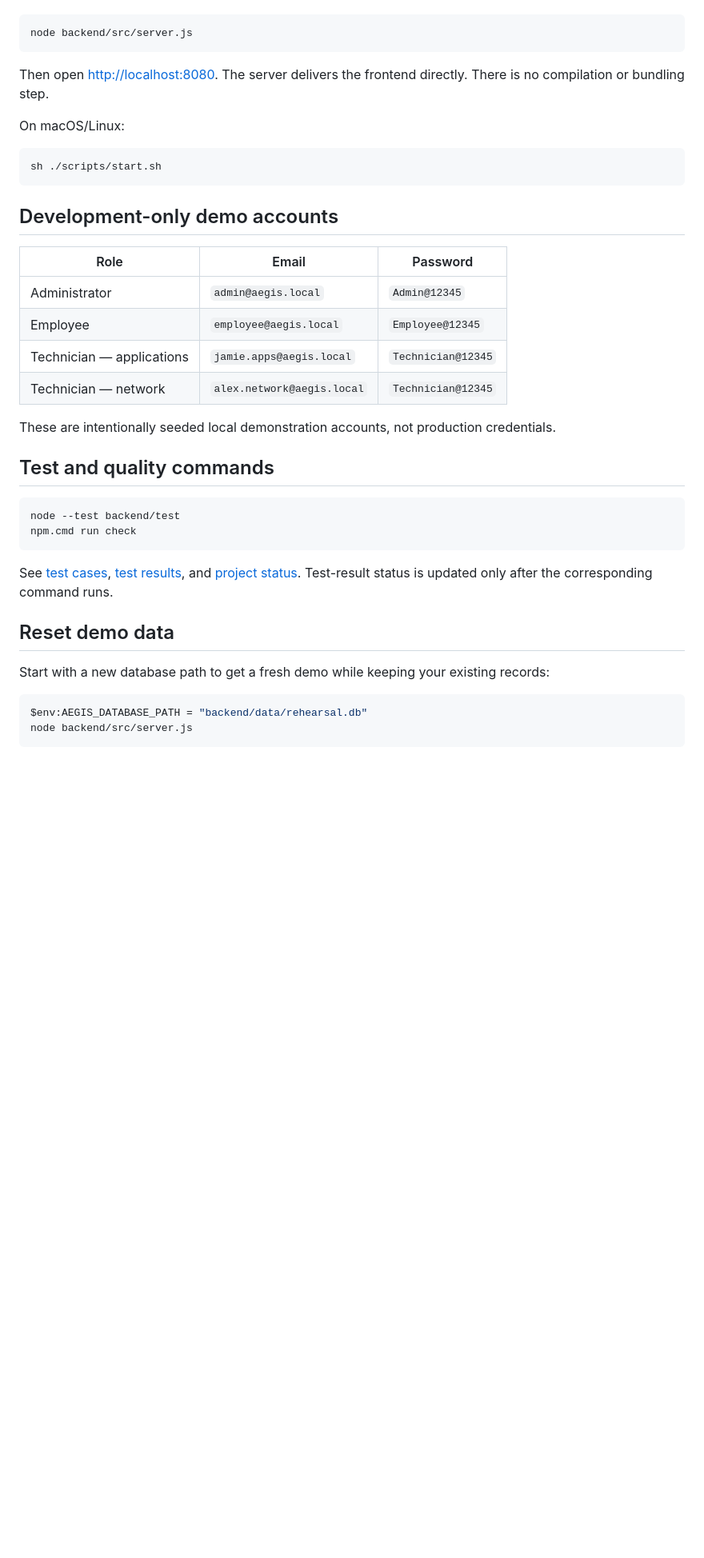
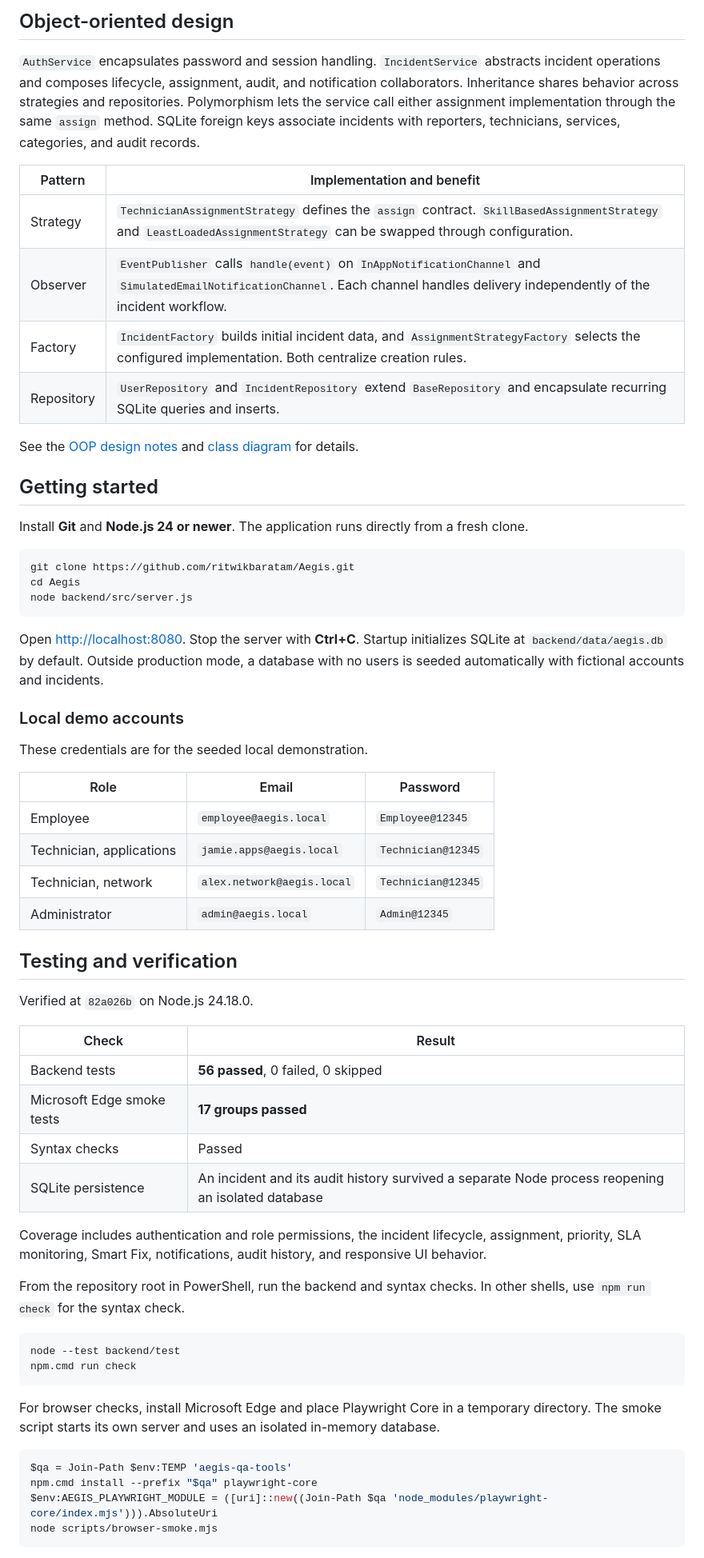
Before and after one commit to ritwikbaratam/Aegis, a Markdown page: README.md, the part around one of its changes. Shown at 80% size. Drawn GitHub-style; blank space fills up the shorter version.

````diff
--- a/README.md
+++ b/README.md
@@ -35,42 +62,66 @@ Or launch directly:
 
-```powershell
+## Object-oriented design
+
+`AuthService` encapsulates password and session handling. `IncidentService` abstracts incident operations and composes lifecycle, assignment, audit, and notification collaborators. Inheritance shares behavior across strategies and repositories. Polymorphism lets the service call either assignment implementation through the same `assign` method. SQLite foreign keys associate incidents with reporters, technicians, services, categories, and audit records.
+
+| Pattern | Implementation and benefit |
+| --- | --- |
+| Strategy | `TechnicianAssignmentStrategy` defines the `assign` contract. `SkillBasedAssignmentStrategy` and `LeastLoadedAssignmentStrategy` can be swapped through configuration. |
+| Observer | `EventPublisher` calls `handle(event)` on `InAppNotificationChannel` and `SimulatedEmailNotificationChannel`. Each channel handles delivery independently of the incident workflow. |
+| Factory | `IncidentFactory` builds initial incident data, and `AssignmentStrategyFactory` selects the configured implementation. Both centralize creation rules. |
+| Repository | `UserRepository` and `IncidentRepository` extend `BaseRepository` and encapsulate recurring SQLite queries and inserts. |
+
+See the [OOP design notes](docs/OOP_DESIGN_EXPLAINED.md) and [class diagram](docs/diagrams/CLASS_DIAGRAM.md) for details.
+
+## Getting started
+
+Install **Git** and **Node.js 24 or newer**. The application runs directly from a fresh clone.
+
+```text
+git clone https://github.com/ritwikbaratam/Aegis.git
+cd Aegis
 node backend/src/server.js
 ```
 
-Then open [http://localhost:8080](http://localhost:8080). The server delivers the frontend directly. There is no compilation or bundling step.
+Open [http://localhost:8080](http://localhost:8080). Stop the server with **Ctrl+C**. Startup initializes SQLite at `backend/data/aegis.db` by default. Outside production mode, a database with no users is seeded automatically with fictional accounts and incidents.
 
-On macOS/Linux:
+### Local demo accounts
 
-```bash
-sh ./scripts/start.sh
-```
-
-## Development-only demo accounts
+These credentials are for the seeded local demonstration.
 
 | Role | Email | Password |
 | --- | --- | --- |
+| Employee | `employee@aegis.local` | `Employee@12345` |
+| Technician, applications | `jamie.apps@aegis.local` | `Technician@12345` |
+| Technician, network | `alex.network@aegis.local` | `Technician@12345` |
 | Administrator | `admin@aegis.local` | `Admin@12345` |
-| Employee | `employee@aegis.local` | `Employee@12345` |
-| Technician — applications | `jamie.apps@aegis.local` | `Technician@12345` |
-| Technician — network | `alex.network@aegis.local` | `Technician@12345` |
 
-These are intentionally seeded local demonstration accounts, not production credentials.
+## Testing and verification
 
-## Test and quality commands
+Verified at `82a026b` on Node.js 24.18.0.
+
+| Check | Result |
+| --- | --- |
+| Backend tests | **56 passed**, 0 failed, 0 skipped |
+| Microsoft Edge smoke tests | **17 groups passed** |
+| Syntax checks | Passed |
+| SQLite persistence | An incident and its audit history survived a separate Node process reopening an isolated database |
+
+Coverage includes authentication and role permissions, the incident lifecycle, assignment, priority, SLA monitoring, Smart Fix, notifications, audit history, and responsive UI behavior.
+
+From the repository root in PowerShell, run the backend and syntax checks. In other shells, use `npm run check` for the syntax check.
 
 ```powershell
 node --test backend/test
 npm.cmd run check
 ```
 
-See [test cases](docs/testing/TEST_CASES.md), [test results](docs/testing/TEST_RESULTS.md), and [project status](docs/PROJECT_STATUS.md). Test-result status is updated only after the corresponding command runs.
-
-## Reset demo data
-
-Start with a new database path to get a fresh demo while keeping your existing records:
+For browser checks, install Microsoft Edge and place Playwright Core in a temporary directory. The smoke script starts its own server and uses an isolated in-memory database.
 
 ```powershell
-$env:AEGIS_DATABASE_PATH = "backend/data/rehearsal.db"
-node backend/src/server.js
+$qa = Join-Path $env:TEMP 'aegis-qa-tools'
+npm.cmd install --prefix "$qa" playwright-core
+$env:AEGIS_PLAYWRIGHT_MODULE = ([uri]::new((Join-Path $qa 'node_modules/playwright-core/index.mjs'))).AbsoluteUri
+node scripts/browser-smoke.mjs
 ```
 
````
Also changed, not shown: other parts of README.md (+61 -54 lines), docs/screenshots/administrator-dashboard.jpg (added), docs/screenshots/employee-dashboard.jpg (added), docs/screenshots/login.jpg (added), docs/screenshots/sla-rescue.jpg (added), docs/screenshots/smart-fix-suggestions.jpg (added), docs/screenshots/technician-dashboard.jpg (added).
